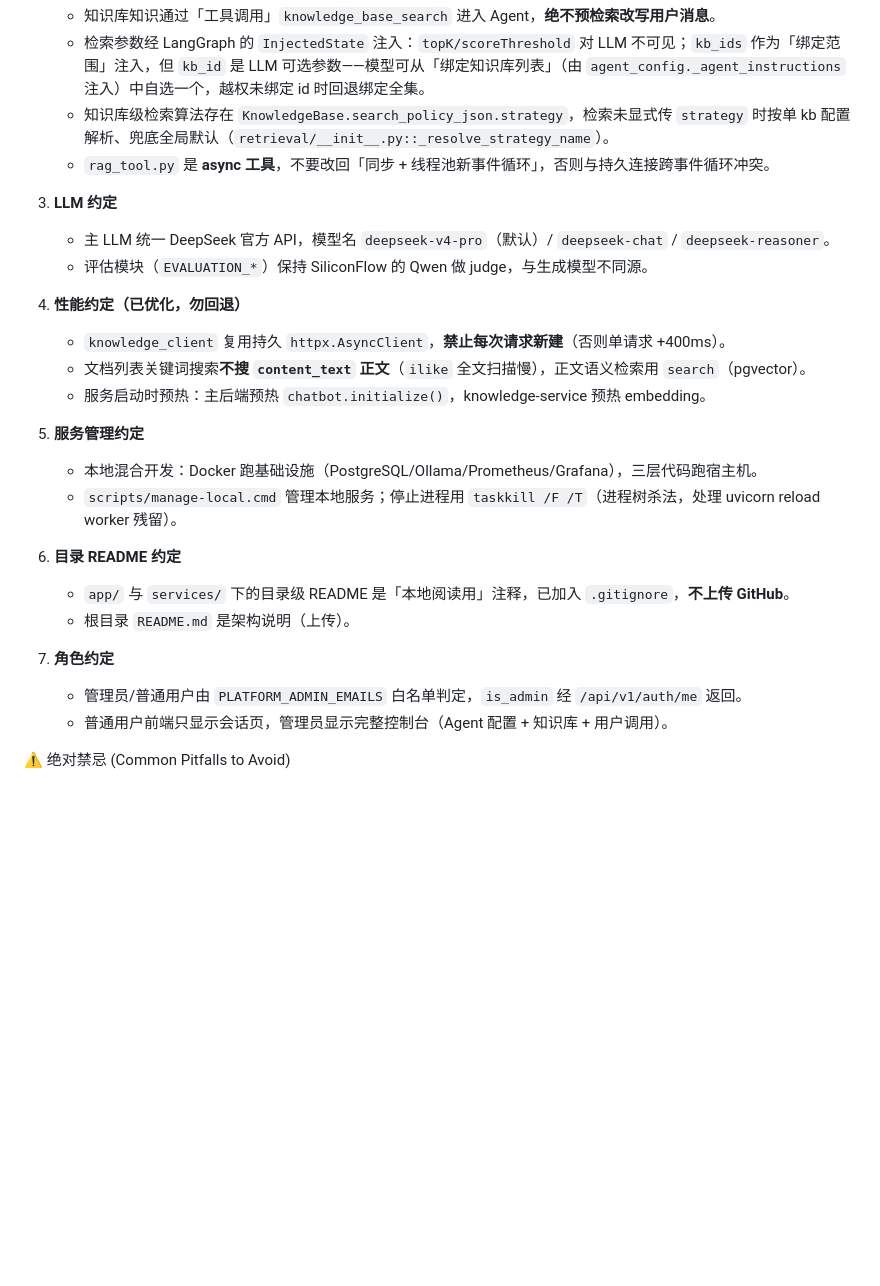
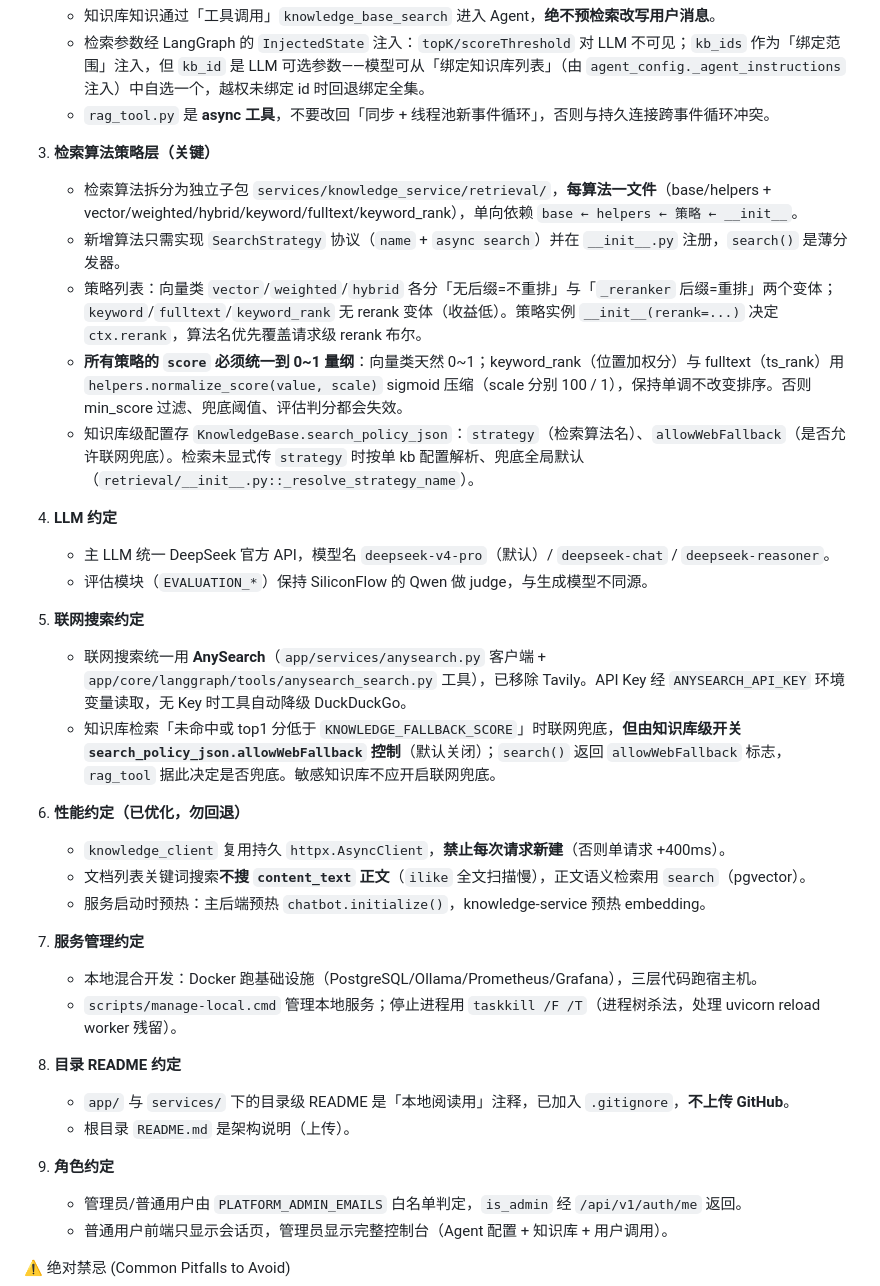
Before and after one commit to Xzcgod/FastGraph-Agent-Engine, a Markdown page: AGENTS.md, the part around the change. Drawn GitHub-style; blank space fills up the shorter version.

```diff
--- a/AGENTS.md
+++ b/AGENTS.md
@@ -29,27 +29,37 @@ LLM 网关: 深度对接 DeepSeek 官方 API 及自研的 Failover 高可用路
 2. **知识库检索方式（关键）**
    - 知识库知识通过「工具调用」`knowledge_base_search` 进入 Agent，**绝不预检索改写用户消息**。
    - 检索参数经 LangGraph 的 `InjectedState` 注入：`topK/scoreThreshold` 对 LLM 不可见；`kb_ids` 作为「绑定范围」注入，但 `kb_id` 是 LLM 可选参数——模型可从「绑定知识库列表」（由 `agent_config._agent_instructions` 注入）中自选一个，越权未绑定 id 时回退绑定全集。
-   - 知识库级检索算法存在 `KnowledgeBase.search_policy_json.strategy`，检索未显式传 `strategy` 时按单 kb 配置解析、兜底全局默认（`retrieval/__init__.py::_resolve_strategy_name`）。
    - `rag_tool.py` 是 **async 工具**，不要改回「同步 + 线程池新事件循环」，否则与持久连接跨事件循环冲突。
 
-3. **LLM 约定**
+3. **检索算法策略层（关键）**
+   - 检索算法拆分为独立子包 `services/knowledge_service/retrieval/`，**每算法一文件**（base/helpers + vector/weighted/hybrid/keyword/fulltext/keyword_rank），单向依赖 `base ← helpers ← 策略 ← __init__`。
+   - 新增算法只需实现 `SearchStrategy` 协议（`name` + `async search`）并在 `__init__.py` 注册，`search()` 是薄分发器。
+   - 策略列表：向量类 `vector`/`weighted`/`hybrid` 各分「无后缀=不重排」与「`_reranker` 后缀=重排」两个变体；`keyword`/`fulltext`/`keyword_rank` 无 rerank 变体（收益低）。策略实例 `__init__(rerank=...)` 决定 `ctx.rerank`，算法名优先覆盖请求级 rerank 布尔。
+   - **所有策略的 `score` 必须统一到 0~1 量纲**：向量类天然 0~1；keyword_rank（位置加权分）与 fulltext（ts_rank）用 `helpers.normalize_score(value, scale)` sigmoid 压缩（scale 分别 100 / 1），保持单调不改变排序。否则 min_score 过滤、兜底阈值、评估判分都会失效。
+   - 知识库级配置存 `KnowledgeBase.search_policy_json`：`strategy`（检索算法名）、`allowWebFallback`（是否允许联网兜底）。检索未显式传 `strategy` 时按单 kb 配置解析、兜底全局默认（`retrieval/__init__.py::_resolve_strategy_name`）。
+
+4. **LLM 约定**
    - 主 LLM 统一 DeepSeek 官方 API，模型名 `deepseek-v4-pro`（默认）/ `deepseek-chat` / `deepseek-reasoner`。
    - 评估模块（`EVALUATION_*`）保持 SiliconFlow 的 Qwen 做 judge，与生成模型不同源。
 
-4. **性能约定（已优化，勿回退）**
+5. **联网搜索约定**
+   - 联网搜索统一用 **AnySearch**（`app/services/anysearch.py` 客户端 + `app/core/langgraph/tools/anysearch_search.py` 工具），已移除 Tavily。API Key 经 `ANYSEARCH_API_KEY` 环境变量读取，无 Key 时工具自动降级 DuckDuckGo。
+   - 知识库检索「未命中或 top1 分低于 `KNOWLEDGE_FALLBACK_SCORE`」时联网兜底，**但由知识库级开关 `search_policy_json.allowWebFallback` 控制**（默认关闭）；`search()` 返回 `allowWebFallback` 标志，`rag_tool` 据此决定是否兜底。敏感知识库不应开启联网兜底。
+
+6. **性能约定（已优化，勿回退）**
    - `knowledge_client` 复用持久 `httpx.AsyncClient`，**禁止每次请求新建**（否则单请求 +400ms）。
    - 文档列表关键词搜索**不搜 `content_text` 正文**（`ilike` 全文扫描慢），正文语义检索用 `search`（pgvector）。
    - 服务启动时预热：主后端预热 `chatbot.initialize()`，knowledge-service 预热 embedding。
 
-5. **服务管理约定**
+7. **服务管理约定**
    - 本地混合开发：Docker 跑基础设施（PostgreSQL/Ollama/Prometheus/Grafana），三层代码跑宿主机。
    - `scripts/manage-local.cmd` 管理本地服务；停止进程用 `taskkill /F /T`（进程树杀法，处理 uvicorn reload worker 残留）。
 
-6. **目录 README 约定**
+8. **目录 README 约定**
    - `app/` 与 `services/` 下的目录级 README 是「本地阅读用」注释，已加入 `.gitignore`，**不上传 GitHub**。
    - 根目录 `README.md` 是架构说明（上传）。
 
-7. **角色约定**
+9. **角色约定**
    - 管理员/普通用户由 `PLATFORM_ADMIN_EMAILS` 白名单判定，`is_admin` 经 `/api/v1/auth/me` 返回。
    - 普通用户前端只显示会话页，管理员显示完整控制台（Agent 配置 + 知识库 + 用户调用）。
 
```
Also changed, not shown: README.md (+4 -4 lines).
